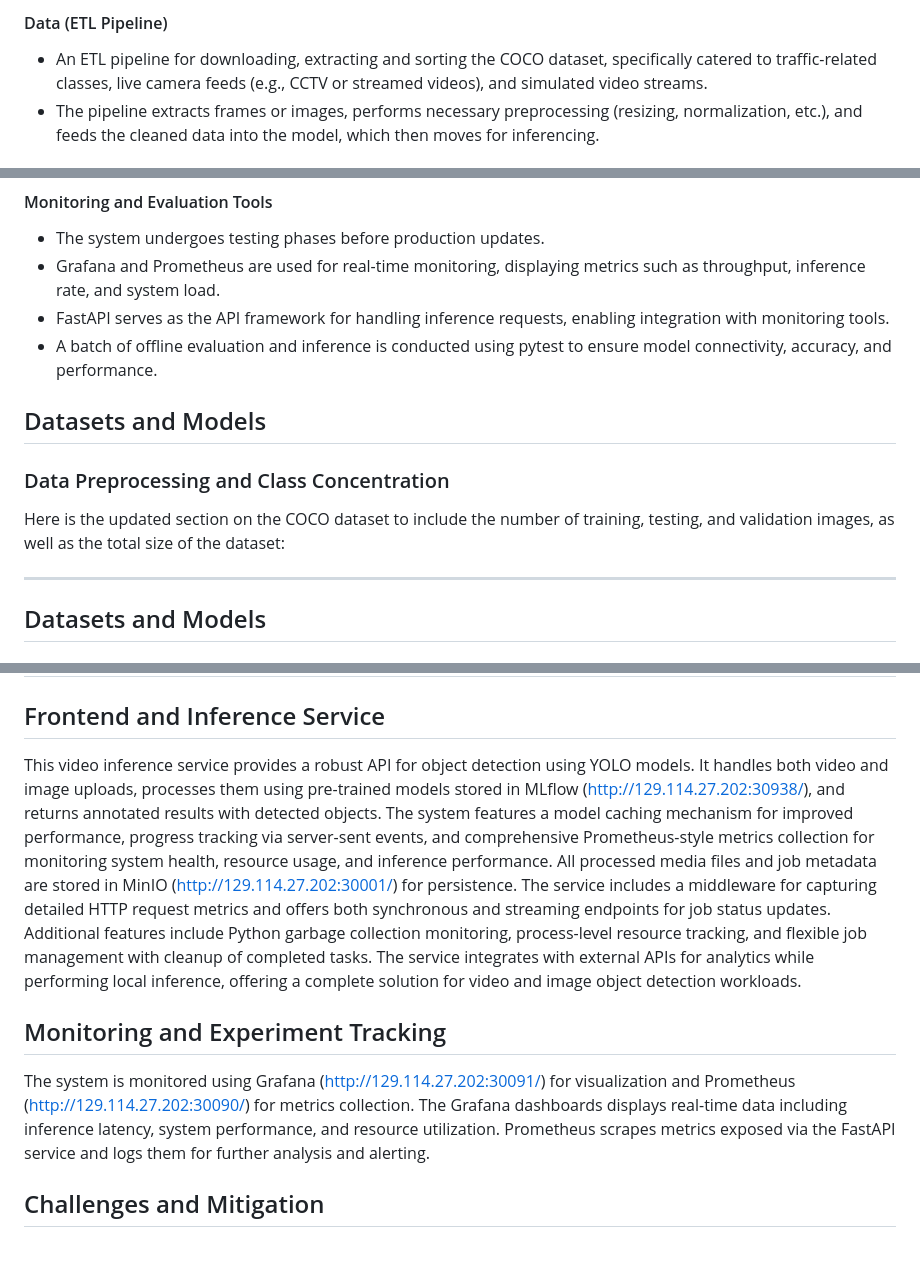
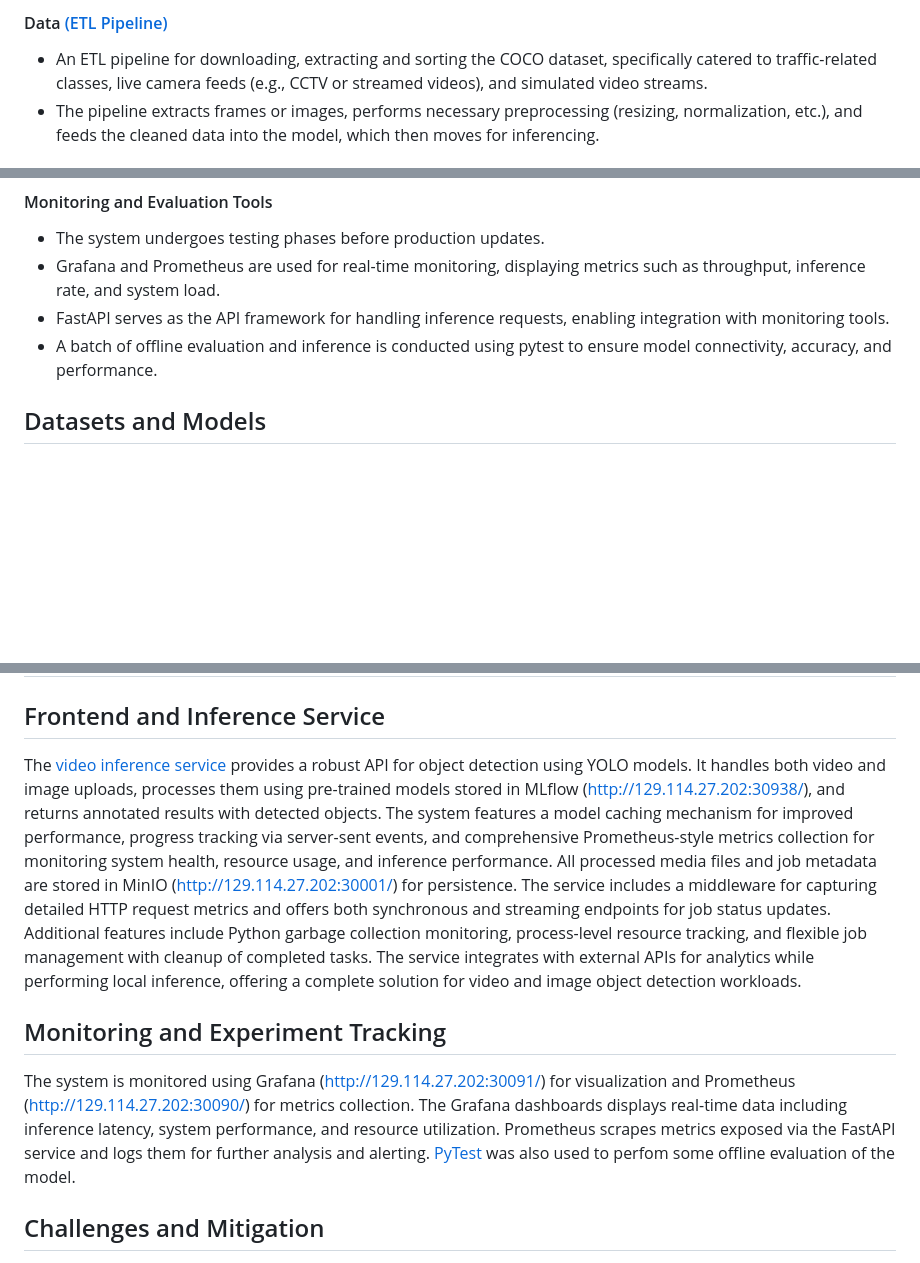
Before and after one commit to kiritgpillai/Realtime-Traffic-Object-Detection-and-Tracking, a Markdown page: README.md, 3 parts joined by grey strips. Rendered like a GitHub page; blank space fills up the shorter version.

```diff
--- a/README.md
+++ b/README.md
@@ -21,5 +22,5 @@ All design decisions in this project are specifically tailored to meet the needs
 
-#### Data (ETL Pipeline)
+#### Data [(ETL Pipeline)](./model_pipeline)
 
 * An ETL pipeline for downloading, extracting and sorting the COCO dataset, specifically catered to traffic-related classes, live camera feeds (e.g., CCTV or streamed videos), and simulated video streams.
 * The pipeline extracts frames or images, performs necessary preprocessing (resizing, normalization, etc.), and feeds the cleaned data into the model, which then moves for inferencing.
@@ -52,14 +53,6 @@ All design decisions in this project are specifically tailored to meet the needs
 * Grafana and Prometheus are used for real-time monitoring, displaying metrics such as throughput, inference rate, and system load.
 * FastAPI serves as the API framework for handling inference requests, enabling integration with monitoring tools.
 * A batch of offline evaluation and inference is conducted using pytest to ensure model connectivity, accuracy, and performance.
-
-## Datasets and Models
-
-### Data Preprocessing and Class Concentration
-
-Here is the updated section on the COCO dataset to include the number of training, testing, and validation images, as well as the total size of the dataset:
-
----
 
 ## Datasets and Models
 
@@ -87,11 +80,11 @@ The COCO dataset consists of approximately **118,000 training images**, **5,000
 
 ## Frontend and Inference Service
 
-This video inference service provides a robust API for object detection using YOLO models. It handles both video and image uploads, processes them using pre-trained models stored in MLflow (http://129.114.27.202:30938/), and returns annotated results with detected objects. The system features a model caching mechanism for improved performance, progress tracking via server-sent events, and comprehensive Prometheus-style metrics collection for monitoring system health, resource usage, and inference performance. All processed media files and job metadata are stored in MinIO (http://129.114.27.202:30001/) for persistence. The service includes a middleware for capturing detailed HTTP request metrics and offers both synchronous and streaming endpoints for job status updates. Additional features include Python garbage collection monitoring, process-level resource tracking, and flexible job management with cleanup of completed tasks. The service integrates with external APIs for analytics while performing local inference, offering a complete solution for video and image object detection workloads.
+The [video inference service](./video-inference-ui) provides a robust API for object detection using YOLO models. It handles both video and image uploads, processes them using pre-trained models stored in MLflow (http://129.114.27.202:30938/), and returns annotated results with detected objects. The system features a model caching mechanism for improved performance, progress tracking via server-sent events, and comprehensive Prometheus-style metrics collection for monitoring system health, resource usage, and inference performance. All processed media files and job metadata are stored in MinIO (http://129.114.27.202:30001/) for persistence. The service includes a middleware for capturing detailed HTTP request metrics and offers both synchronous and streaming endpoints for job status updates. Additional features include Python garbage collection monitoring, process-level resource tracking, and flexible job management with cleanup of completed tasks. The service integrates with external APIs for analytics while performing local inference, offering a complete solution for video and image object detection workloads.
 
 ## Monitoring and Experiment Tracking
 
-The system is monitored using Grafana (http://129.114.27.202:30091/) for visualization and Prometheus (http://129.114.27.202:30090/) for metrics collection. The Grafana dashboards displays real-time data including inference latency, system performance, and resource utilization. Prometheus scrapes metrics exposed via the FastAPI service and logs them for further analysis and alerting.
+The system is monitored using Grafana (http://129.114.27.202:30091/) for visualization and Prometheus (http://129.114.27.202:30090/) for metrics collection. The Grafana dashboards displays real-time data including inference latency, system performance, and resource utilization. Prometheus scrapes metrics exposed via the FastAPI service and logs them for further analysis and alerting. [PyTest](./tests/offline) was also used to perfom some offline evaluation of the model.
 
 ## Challenges and Mitigation
 
```
Also changed, not shown: other parts of README.md (+3 -2 lines).
